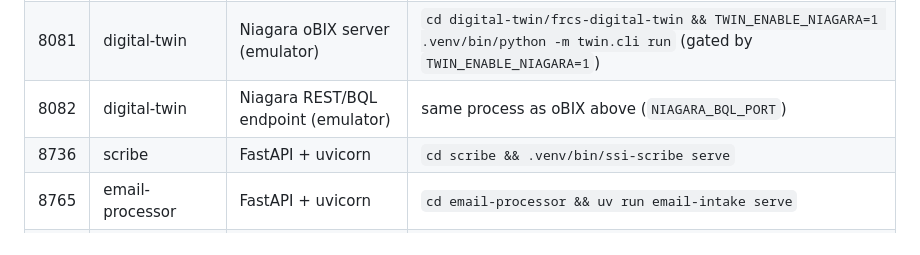
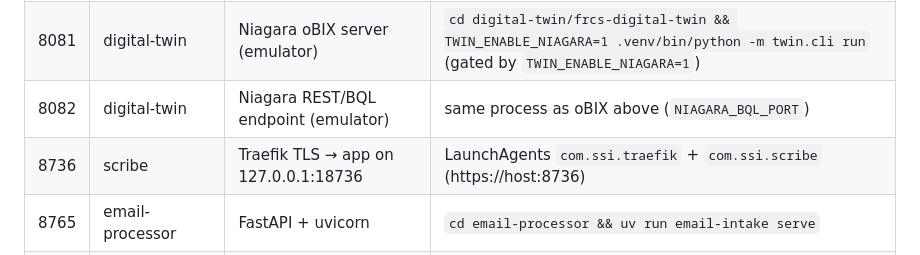
Before and after one commit to ogreen111/dev-portfolio, a Markdown page: CLAUDE.md, the part around the change. Rendered like a GitHub page.

Commit message:
Port map: scribe 8736 is now Traefik TLS fronting the app on 18736
Co-Authored-By: Claude Fable 5 <noreply@anthropic.com>

```diff
--- a/CLAUDE.md
+++ b/CLAUDE.md
@@ -107,7 +107,7 @@ Reserved ports for the dev portfolio. Each app binds its assigned port on startu
 | 8080 | digital-twin | Flask HMI | `cd digital-twin/frcs-digital-twin && WEB_HMI_PORT=8080 .venv/bin/python -m twin.cli run` |
 | 8081 | digital-twin | Niagara oBIX server (emulator) | `cd digital-twin/frcs-digital-twin && TWIN_ENABLE_NIAGARA=1 .venv/bin/python -m twin.cli run` (gated by `TWIN_ENABLE_NIAGARA=1`) |
 | 8082 | digital-twin | Niagara REST/BQL endpoint (emulator) | same process as oBIX above (`NIAGARA_BQL_PORT`) |
-| 8736 | scribe | FastAPI + uvicorn | `cd scribe && .venv/bin/ssi-scribe serve` |
+| 8736 | scribe | Traefik TLS → app on 127.0.0.1:18736 | LaunchAgents `com.ssi.traefik` + `com.ssi.scribe` (https://host:8736) |
 | 8765 | email-processor | FastAPI + uvicorn | `cd email-processor && uv run email-intake serve` |
 | 8767 | past-performance | FastAPI + uvicorn | `cd past-performance && .venv/bin/uvicorn app.main:app --host 0.0.0.0 --port 8767` |
 | 8768 | project-tracking | FastAPI + uvicorn | `cd project-tracking && PT_PORT=8768 .venv/bin/python -m webapp` |
```
